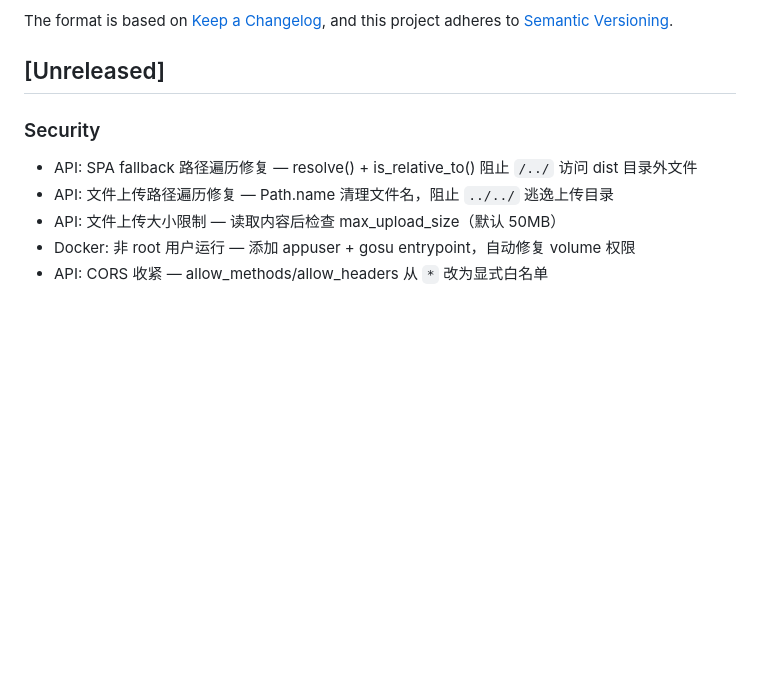
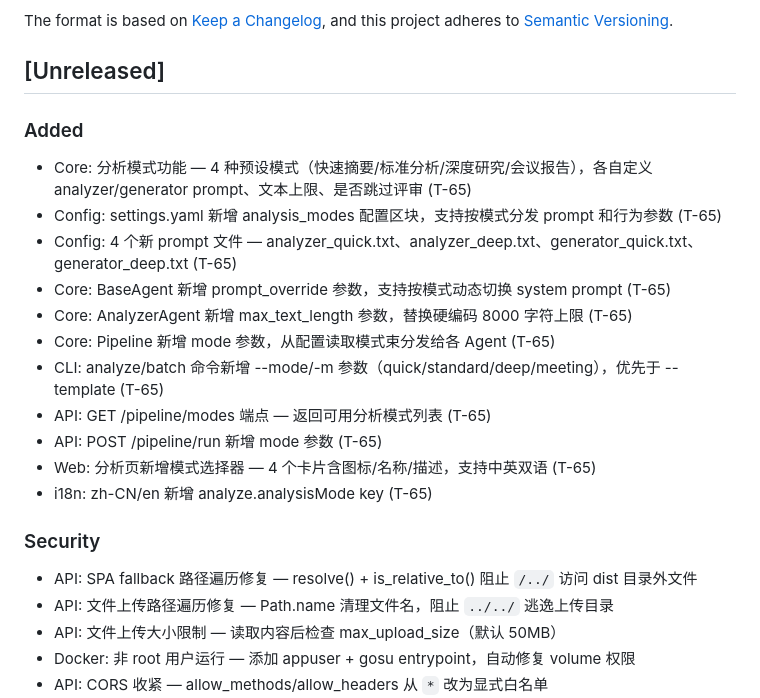
Before and after one commit to XL636/research-analysis, a Markdown page: CHANGELOG.md, the part around the change. Drawn GitHub-style; blank space fills up the shorter version.

Commit message:
docs(T-65): 更新 TASKS/PROGRESS/CHANGELOG 记录分析模式功能
Co-Authored-By: Claude Opus 4.6 <noreply@anthropic.com>

```diff
--- a/CHANGELOG.md
+++ b/CHANGELOG.md
@@ -6,6 +6,19 @@ The format is based on [Keep a Changelog](https://keepachangelog.com/),
 and this project adheres to [Semantic Versioning](https://semver.org/).
 
 ## [Unreleased]
+
+### Added
+- Core: 分析模式功能 — 4 种预设模式（快速摘要/标准分析/深度研究/会议报告），各自定义 analyzer/generator prompt、文本上限、是否跳过评审 (T-65)
+- Config: settings.yaml 新增 analysis_modes 配置区块，支持按模式分发 prompt 和行为参数 (T-65)
+- Config: 4 个新 prompt 文件 — analyzer_quick.txt、analyzer_deep.txt、generator_quick.txt、generator_deep.txt (T-65)
+- Core: BaseAgent 新增 prompt_override 参数，支持按模式动态切换 system prompt (T-65)
+- Core: AnalyzerAgent 新增 max_text_length 参数，替换硬编码 8000 字符上限 (T-65)
+- Core: Pipeline 新增 mode 参数，从配置读取模式束分发给各 Agent (T-65)
+- CLI: analyze/batch 命令新增 --mode/-m 参数（quick/standard/deep/meeting），优先于 --template (T-65)
+- API: GET /pipeline/modes 端点 — 返回可用分析模式列表 (T-65)
+- API: POST /pipeline/run 新增 mode 参数 (T-65)
+- Web: 分析页新增模式选择器 — 4 个卡片含图标/名称/描述，支持中英双语 (T-65)
+- i18n: zh-CN/en 新增 analyze.analysisMode key (T-65)
 
 ### Security
 - API: SPA fallback 路径遍历修复 — resolve() + is_relative_to() 阻止 `/../` 访问 dist 目录外文件
```
Also changed, not shown: PROGRESS.md (+3 -2 lines), TASKS.md (+6 -0 lines).
